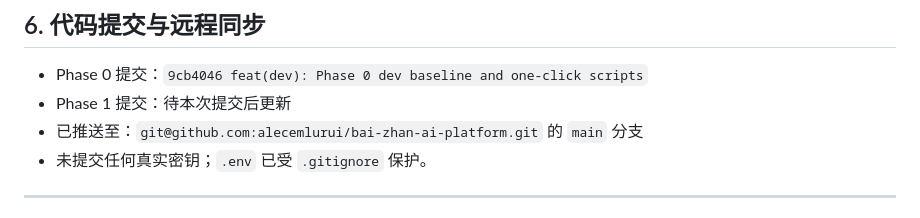
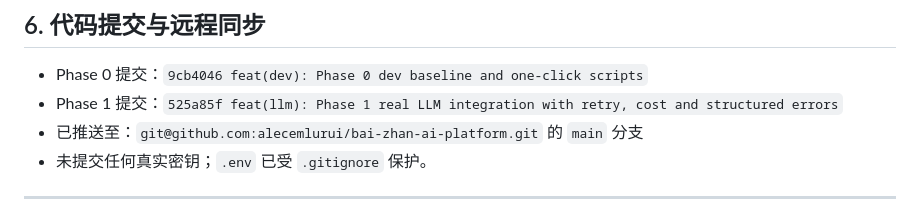
Before and after one commit to alecemlurui/bai-zhan-ai-platform, a Markdown page: docs/PROGRESS.md, the part around the change. Rendered like a GitHub page.

Commit message:
docs: record Phase 1 commit hash in PROGRESS.md

```diff
--- a/docs/PROGRESS.md
+++ b/docs/PROGRESS.md
@@ -149,7 +149,7 @@ pytest: 20 passed in ~20s
 ## 6. 代码提交与远程同步
 
 - Phase 0 提交：`9cb4046 feat(dev): Phase 0 dev baseline and one-click scripts`
-- Phase 1 提交：待本次提交后更新
+- Phase 1 提交：`525a85f feat(llm): Phase 1 real LLM integration with retry, cost and structured errors`
 - 已推送至：`git@github.com:alecemlurui/bai-zhan-ai-platform.git` 的 `main` 分支
 - 未提交任何真实密钥；`.env` 已受 `.gitignore` 保护。
 
```
